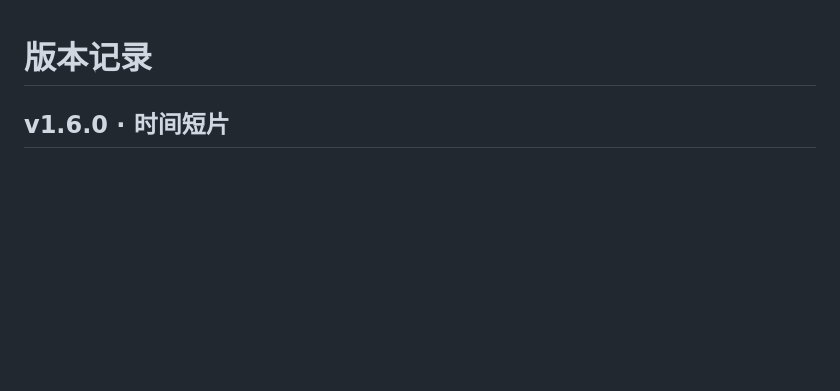
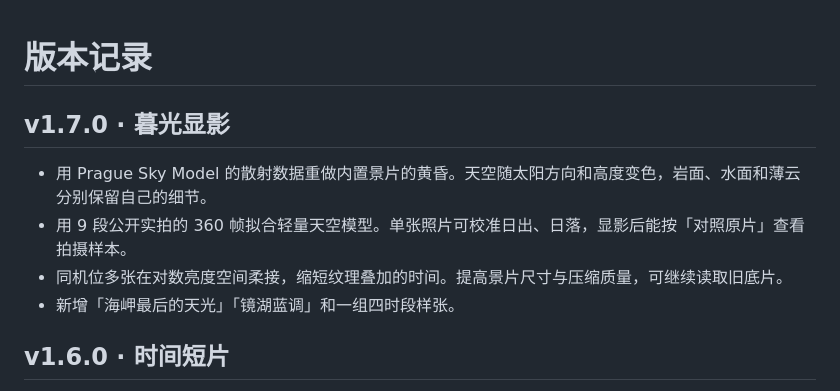
Before and after one commit to 17timg-bit/time-darkroom, a Markdown page: CHANGELOG.md, the part around the change. Rendered like a GitHub page; blank space fills up the shorter version.

```diff
--- a/CHANGELOG.md
+++ b/CHANGELOG.md
@@ -1,4 +1,11 @@
 # 版本记录
+
+## v1.7.0 · 暮光显影
+
+- 用 Prague Sky Model 的散射数据重做内置景片的黄昏。天空随太阳方向和高度变色，岩面、水面和薄云分别保留自己的细节。
+- 用 9 段公开实拍的 360 帧拟合轻量天空模型。单张照片可校准日出、日落，显影后能按「对照原片」查看拍摄样本。
+- 同机位多张在对数亮度空间柔接，缩短纹理叠加的时间。提高景片尺寸与压缩质量，可继续读取旧底片。
+- 新增「海岬最后的天光」「镜湖蓝调」和一组四时段样张。
 
 ## v1.6.0 · 时间短片
 
```
Also changed, not shown: README.md (+21 -7 lines), docs/暮光模型.md (added, +40 -0 lines), 预览/时间短片.png, 预览/暮光样张.jpg (added), 15 other files.
